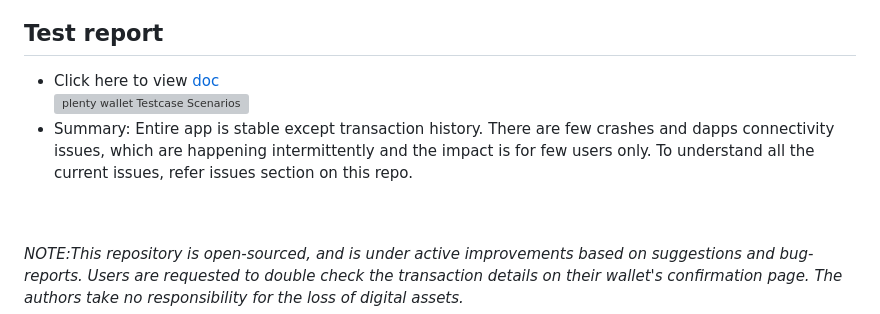
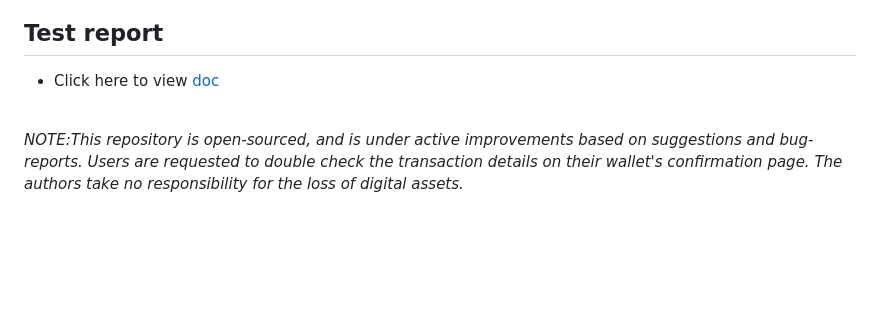
Before and after one commit to Tezsure/plenty-wallet, a Markdown page: README.md, the part around the change. GitHub-like rendering; blank space fills up the shorter version; grey boxes are pictures that could not be loaded.

Commit message:
Update README.md
Removed old test report.

```diff
--- a/README.md
+++ b/README.md
@@ -132,10 +132,7 @@ pod update // In your ios project directory
 
 ## Test report
 - Click here to view [doc](https://docs.google.com/spreadsheets/d/1eBWR0VfTQsckqYQrqy-ycE9tjRI2FIyNJsSbPjdsSek/edit?usp=sharing) <br/>
-  ![plenty wallet Testcase Scenarios](test_report.png)
-- Summary: Entire app is stable except transaction history. There are few  crashes and dapps connectivity issues, which are happening intermittently and the impact is for few users only.
-To understand all the current issues, refer issues section on this repo.
-<br/>
+
 <br/>
 
 _NOTE:This repository is open-sourced, and is under active improvements based on suggestions and bug-reports. Users are requested to double check the transaction details on their wallet's confirmation page. The authors take no responsibility for the loss of digital assets._
```
